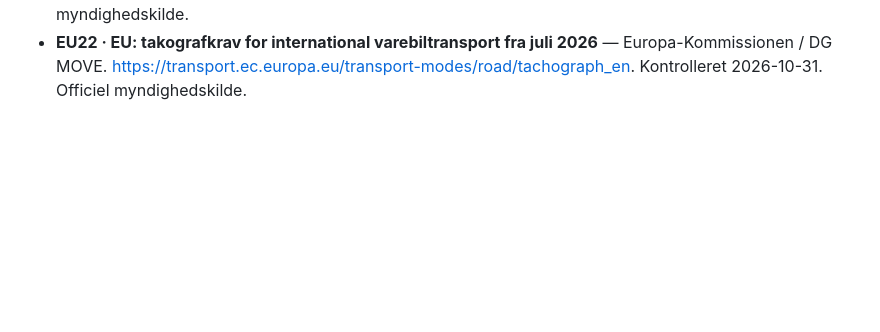
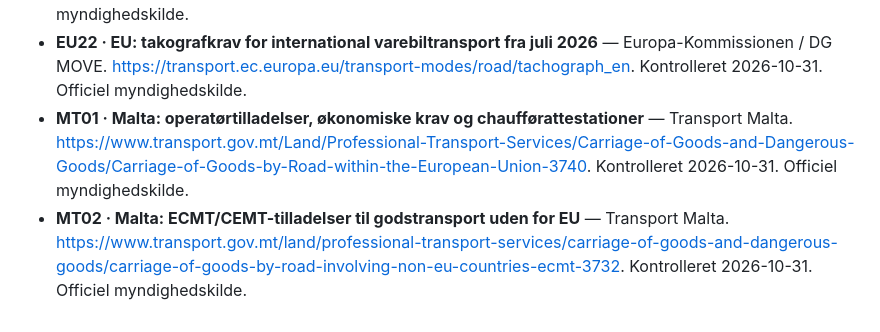
Before and after one commit to mOLTRUP/Test, a Markdown page: lastbil-europa/KILDER.md, the part around the change. Drawn GitHub-style; blank space fills up the shorter version.

Commit message:
Document Malta freight operator, financial, driver and ECMT requirements

```diff
--- a/lastbil-europa/KILDER.md
+++ b/lastbil-europa/KILDER.md
@@ -91,3 +91,5 @@ Senest gennemgået: **31. oktober 2026**. Dette er en registrering af kilder og
 - **CH03 · Schweiz: nat- og søndagskørsel og særbevillinger** — Bundesamt für Strassen (ASTRA). [https://www.astra.admin.ch/de/sonntags-und-nachtfahrten](https://www.astra.admin.ch/de/sonntags-und-nachtfahrten). Kontrolleret 2026-10-31. Officiel myndighedskilde.
 - **CH04 · Schweiz: helligdage med tungtrafikforbud** — Bundesamt für Strassen (ASTRA). [https://www.astra.admin.ch/de/feiertage-mit-fahrverbot](https://www.astra.admin.ch/de/feiertage-mit-fahrverbot). Kontrolleret 2026-10-31. Officiel myndighedskilde.
 - **EU22 · EU: takografkrav for international varebiltransport fra juli 2026** — Europa-Kommissionen / DG MOVE. [https://transport.ec.europa.eu/transport-modes/road/tachograph_en](https://transport.ec.europa.eu/transport-modes/road/tachograph_en). Kontrolleret 2026-10-31. Officiel myndighedskilde.
+- **MT01 · Malta: operatørtilladelser, økonomiske krav og chaufførattestationer** — Transport Malta. [https://www.transport.gov.mt/Land/Professional-Transport-Services/Carriage-of-Goods-and-Dangerous-Goods/Carriage-of-Goods-by-Road-within-the-European-Union-3740](https://www.transport.gov.mt/Land/Professional-Transport-Services/Carriage-of-Goods-and-Dangerous-Goods/Carriage-of-Goods-by-Road-within-the-European-Union-3740). Kontrolleret 2026-10-31. Officiel myndighedskilde.
+- **MT02 · Malta: ECMT/CEMT-tilladelser til godstransport uden for EU** — Transport Malta. [https://www.transport.gov.mt/land/professional-transport-services/carriage-of-goods-and-dangerous-goods/carriage-of-goods-by-road-involving-non-eu-countries-ecmt-3732](https://www.transport.gov.mt/land/professional-transport-services/carriage-of-goods-and-dangerous-goods/carriage-of-goods-by-road-involving-non-eu-countries-ecmt-3732). Kontrolleret 2026-10-31. Officiel myndighedskilde.
```
